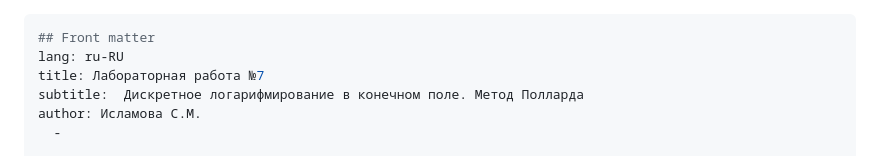
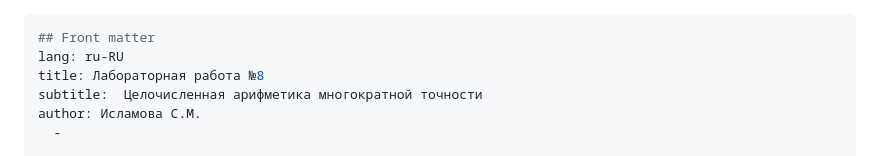
Before and after one commit to SaniyaIslamova26/work_2025-2026_mathsec, a Markdown page: laboratory/Lab08/presentation.md, the part around one of its changes. Rendered like a GitHub page.

Commit message:
Update title and subtitle for Lab08 presentation

```diff
--- a/laboratory/Lab08/presentation.md
+++ b/laboratory/Lab08/presentation.md
@@ -1,8 +1,8 @@
 ---
 ## Front matter
 lang: ru-RU
-title: Лабораторная работа №7
-subtitle:  Дискретное логарифмирование в конечном поле. Метод Полларда
+title: Лабораторная работа №8
+subtitle:  Целочисленная арифметика многократной точности
 author: Исламова С.М.
   -
 
```
Also changed, not shown: other parts of laboratory/Lab08/presentation.md (+1 -1 lines).
